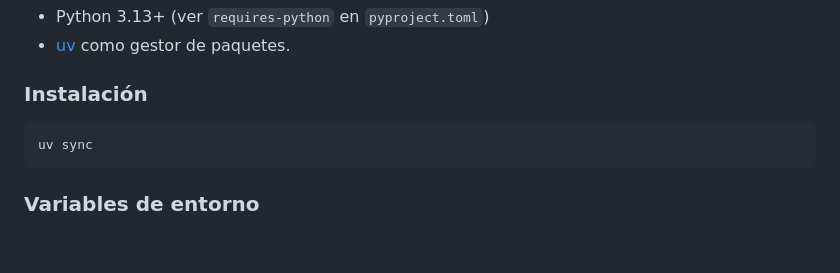
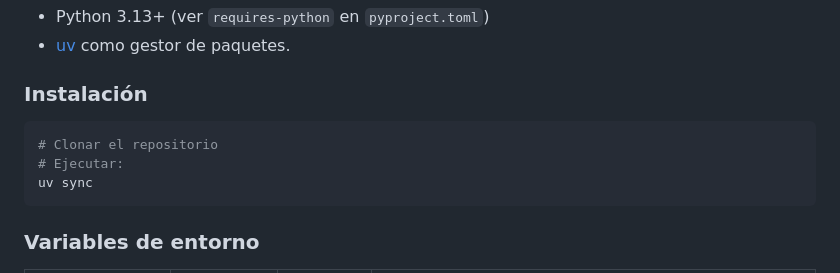
Before and after one commit to matiascabello/aml-poc, a Markdown page: README.md, the part around the change. GitHub-like rendering; blank space fills up the shorter version.

````diff
--- a/README.md
+++ b/README.md
@@ -18,6 +18,8 @@ Prueba de concepto de un agente interno para el triage de alertas AML en una ins
 ### Instalación
 
 ```bash
+# Clonar el repositorio
+# Ejecutar:
 uv sync
 ```
 
````
